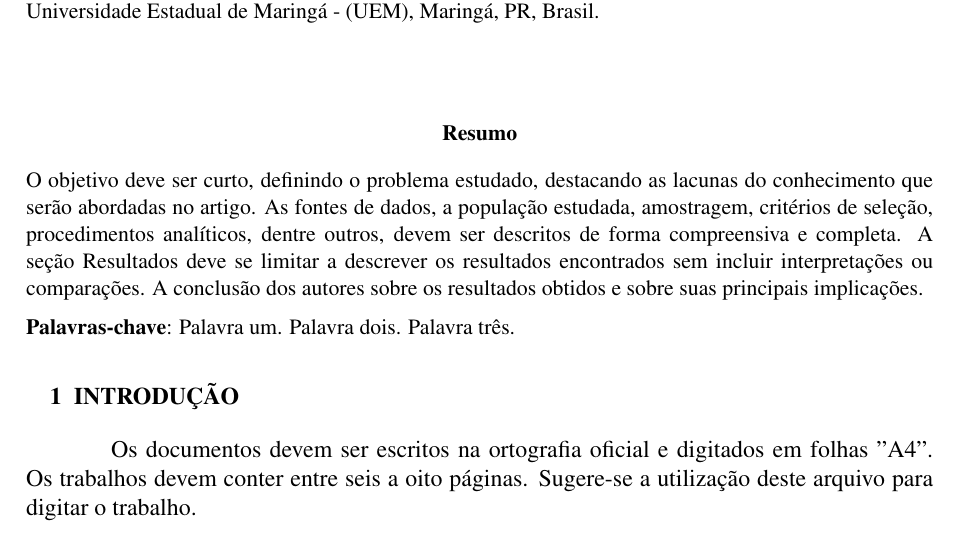
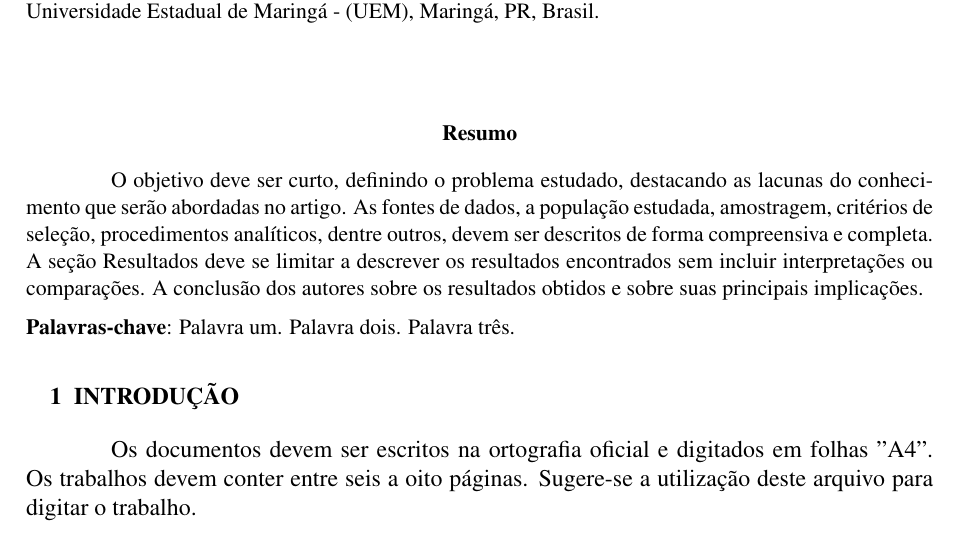
Before and after one commit to hackerspace-utfpr-cm/latex-utfpr-sicite, a LaTeX document (Modelo_SEI/Modelo_SEI_Final.tex): part of page 1 of 8, cut so that both start at the same text. Compiled offline with pdfLaTeX.

Commit message:
Update Modelo_SEI_Final.tex

```diff
--- a/Modelo_SEI/Modelo_SEI_Final.tex
+++ b/Modelo_SEI/Modelo_SEI_Final.tex
@@ -81,7 +81,6 @@ As fontes de dados, a população estudada, amostragem, critérios de seleção,
 \pagestyle{sei}
 
 \begin{resumo}
-\parindent 0pt
 \resumotexto
 \end{resumo}
 
```
